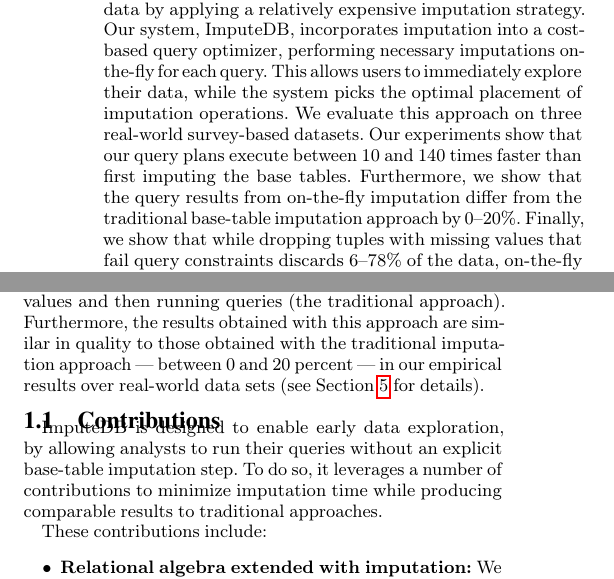
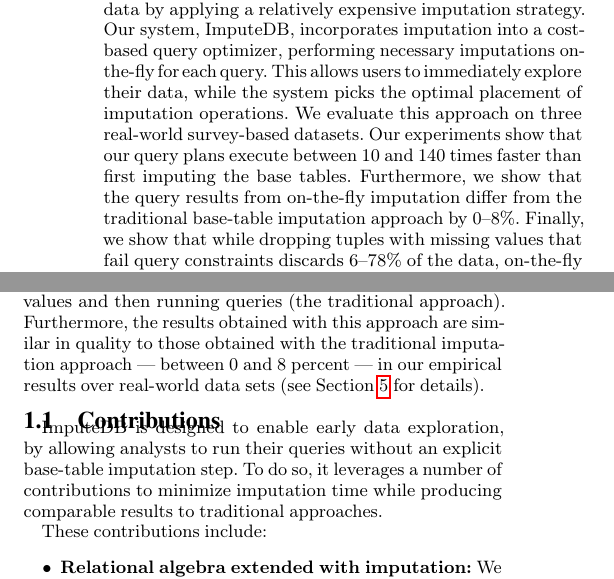
Before and after one commit to mitdbg/imputedb, a LaTeX document (paper/main.tex, which reads paper/introduction.tex): two parts of the columns of page 1 of 12, joined at a grey line, cut so that both start at the same text. Compiled offline with pdfLaTeX.

Commit message:
Rephrase results

```diff
--- a/paper/introduction.tex
+++ b/paper/introduction.tex
@@ -48,7 +48,7 @@ standard SQL queries over a data set, even if that data has missing values.
 These queries execute between \lowxalphazero{} and \highxalphazero{} times faster than
 imputing all missing values and then running queries (the traditional approach). Furthermore, the results obtained with this approach
 are similar in quality to those obtained with the traditional imputation approach
---- between \lowsmapealphazero{} and \highsmapealphaone{}
+--- between \lowsmapealphazero{} and \highsmapealphazero{}
 percent --- in our empirical results over real-world data sets (see~\Cref{sec:experiments}
 for details).
 
--- a/paper/main.tex
+++ b/paper/main.tex
@@ -185,7 +185,7 @@
   % from the \textit{Center for Disease Control and Prevention} and \textit{freeCodeCamp}.
   Our experiments show that our query plans execute between \lowxalphazero{} and \highxalphazero{} times faster than first imputing the base tables.
   Furthermore, we show that the query results from on-the-fly imputation differ from the
-  traditional base-table imputation approach by \lowsmapealphazero{}--\highsmapealphaone{}\%.
+  traditional base-table imputation approach by \lowsmapealphazero{}--\highsmapealphazero{}\%.
   Finally, we show that while dropping tuples with missing values that fail query constraints discards \lowcountfractionlostalphaone--\highcountfractionlostalphaone\% of the data, on-the-fly imputation loses only \lowcountfractionlostalphazero--\highcountfractionlostalphazero\%.
 \end{abstract}
 
```
